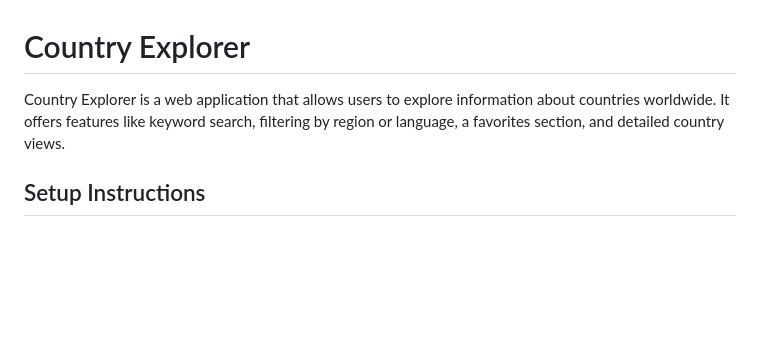
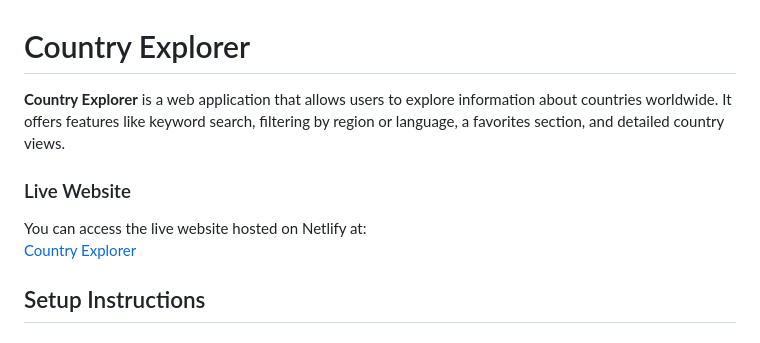
Before and after one commit to Tanzeera/Strivelabs-Frontend, a Markdown page: README.md, the part around one of its changes. GitHub-like rendering; blank space fills up the shorter version.

```diff
--- a/README.md
+++ b/README.md
@@ -1,7 +1,11 @@
 
 # Country Explorer
 
-Country Explorer is a web application that allows users to explore information about countries worldwide. It offers features like keyword search, filtering by region or language, a favorites section, and detailed country views.
+**Country Explorer** is a web application that allows users to explore information about countries worldwide. It offers features like keyword search, filtering by region or language, a favorites section, and detailed country views.
+
+### Live Website
+You can access the live website hosted on Netlify at:
+[Country Explorer](https://celadon-kheer-9c0b72.netlify.app/)
 
 ## Setup Instructions
 
```
Also changed, not shown: other parts of README.md (+37 -37 lines).
